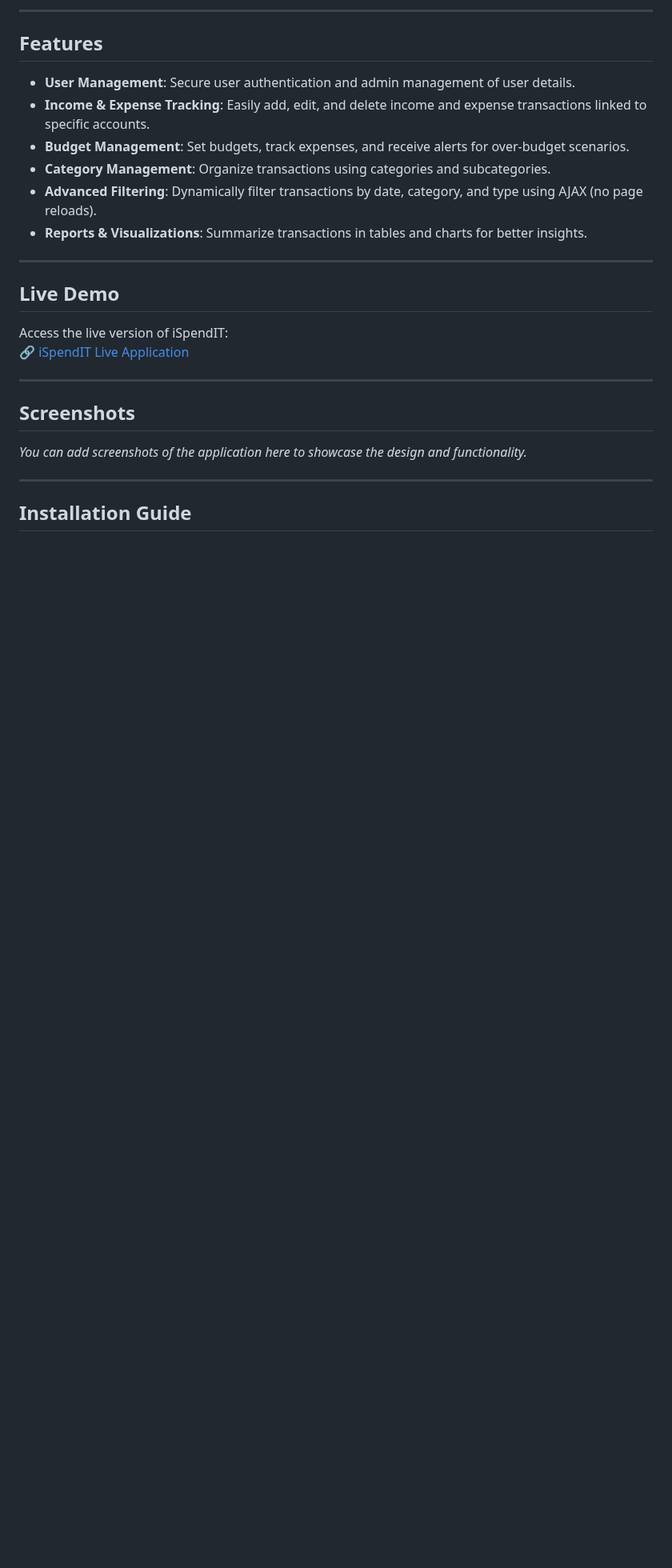
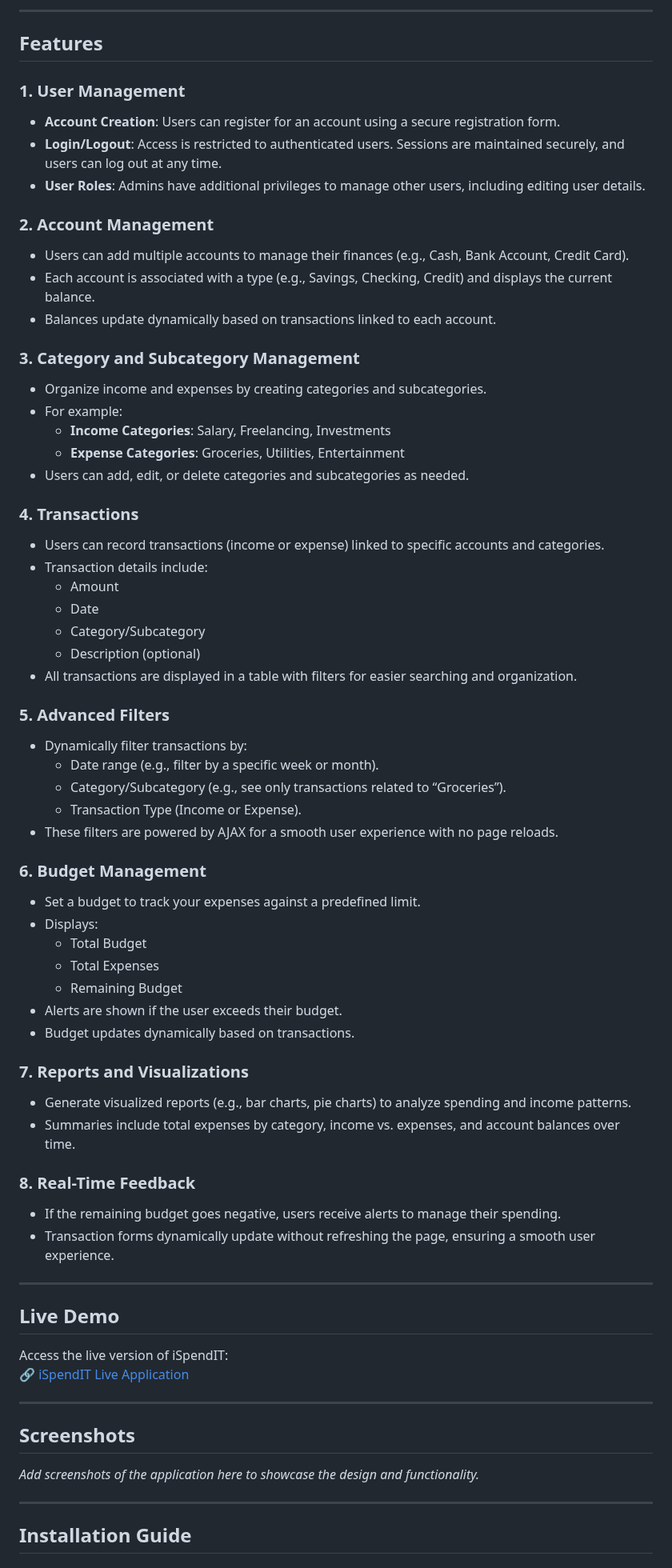
Before and after one commit to hirwacedric123/SpendIT, a Markdown page: README.MD, the part around one of its changes. Shown at 80% size. GitHub-like rendering; blank space fills up the shorter version.

Commit message:
feat: enhance README with detailed feature descriptions and remove virtual environment section for clarity

```diff
--- a/README.MD
+++ b/README.MD
@@ -9,12 +10,55 @@ iSpendIT is a robust web application for managing personal and organizational fi
 
 ## Features
 
-- **User Management**: Secure user authentication and admin management of user details.
-- **Income & Expense Tracking**: Easily add, edit, and delete income and expense transactions linked to specific accounts.
-- **Budget Management**: Set budgets, track expenses, and receive alerts for over-budget scenarios.
-- **Category Management**: Organize transactions using categories and subcategories.
-- **Advanced Filtering**: Dynamically filter transactions by date, category, and type using AJAX (no page reloads).
-- **Reports & Visualizations**: Summarize transactions in tables and charts for better insights.
+### 1. **User Management**
+   - **Account Creation**: Users can register for an account using a secure registration form.
+   - **Login/Logout**: Access is restricted to authenticated users. Sessions are maintained securely, and users can log out at any time.
+   - **User Roles**: Admins have additional privileges to manage other users, including editing user details.
+
+### 2. **Account Management**
+   - Users can add multiple accounts to manage their finances (e.g., Cash, Bank Account, Credit Card).
+   - Each account is associated with a type (e.g., Savings, Checking, Credit) and displays the current balance.
+   - Balances update dynamically based on transactions linked to each account.
+
+### 3. **Category and Subcategory Management**
+   - Organize income and expenses by creating categories and subcategories.
+   - For example:
+     - **Income Categories**: Salary, Freelancing, Investments
+     - **Expense Categories**: Groceries, Utilities, Entertainment
+   - Users can add, edit, or delete categories and subcategories as needed.
+
+### 4. **Transactions**
+   - Users can record transactions (income or expense) linked to specific accounts and categories.
+   - Transaction details include:
+     - Amount
+     - Date
+     - Category/Subcategory
+     - Description (optional)
+   - All transactions are displayed in a table with filters for easier searching and organization.
+
+### 5. **Advanced Filters**
+   - Dynamically filter transactions by:
+     - Date range (e.g., filter by a specific week or month).
+     - Category/Subcategory (e.g., see only transactions related to “Groceries”).
+     - Transaction Type (Income or Expense).
+   - These filters are powered by AJAX for a smooth user experience with no page reloads.
+
+### 6. **Budget Management**
+   - Set a budget to track your expenses against a predefined limit.
+   - Displays:
+     - Total Budget
+     - Total Expenses
+     - Remaining Budget
+   - Alerts are shown if the user exceeds their budget.
+   - Budget updates dynamically based on transactions.
+
+### 7. **Reports and Visualizations**
+   - Generate visualized reports (e.g., bar charts, pie charts) to analyze spending and income patterns.
+   - Summaries include total expenses by category, income vs. expenses, and account balances over time.
+
+### 8. **Real-Time Feedback**
+   - If the remaining budget goes negative, users receive alerts to manage their spending.
+   - Transaction forms dynamically update without refreshing the page, ensuring a smooth user experience.
 
 ---
 
@@ -27,7 +71,7 @@ Access the live version of iSpendIT:
 
 ## Screenshots
 
-_You can add screenshots of the application here to showcase the design and functionality._
+_Add screenshots of the application here to showcase the design and functionality._
 
 ---
 
```
Also changed, not shown: other parts of README.MD (+8 -11 lines).
